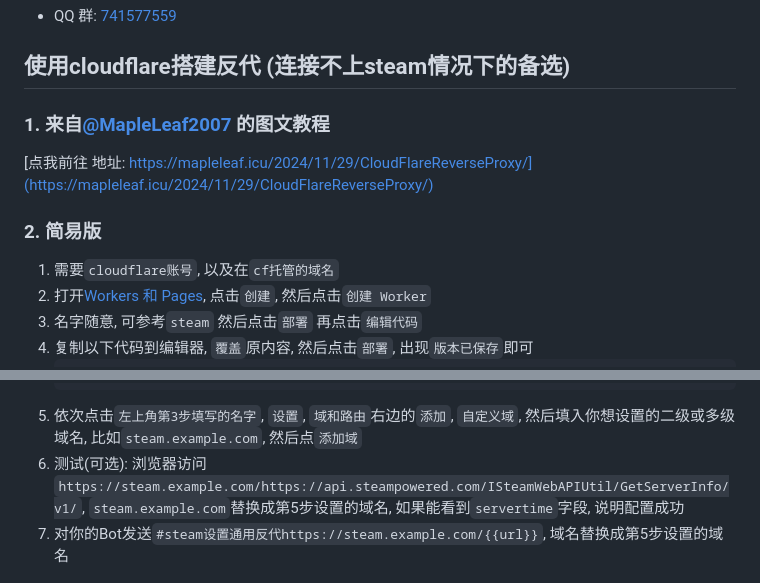
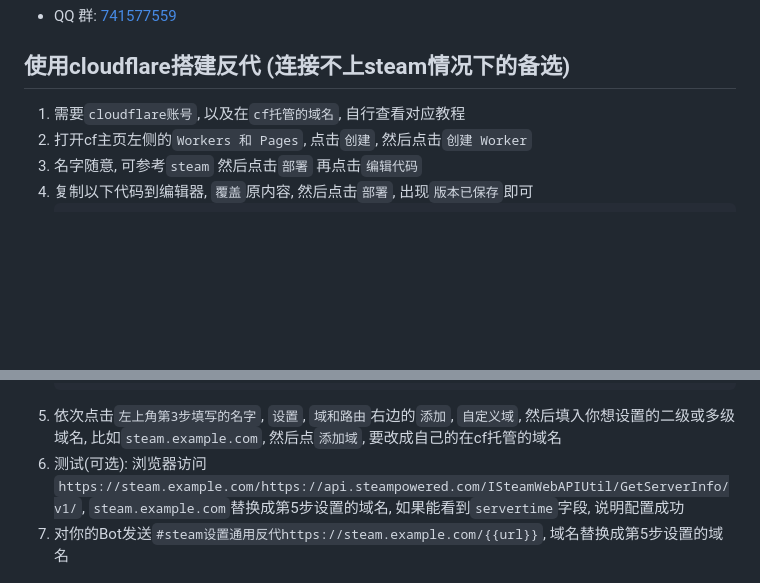
Before and after one commit to XasYer/steam-plugin, a Markdown page: README.md, 2 parts joined by grey strips. Rendered like a GitHub page; blank space fills up the shorter version.

Commit message:
docs: 修改反代教程

````diff
--- a/README.md
+++ b/README.md
@@ -83,14 +83,8 @@ pnpm install --filter=steam-plugin
 
 ## 使用cloudflare搭建反代 (连接不上steam情况下的备选)
 
-### 1. 来自[@MapleLeaf2007](https://github.com/MapleLeaf2007) 的图文教程
-
-[点我前往 地址: https://mapleleaf.icu/2024/11/29/CloudFlareReverseProxy/](https://mapleleaf.icu/2024/11/29/CloudFlareReverseProxy/)
-
-### 2. 简易版
-
-1. 需要`cloudflare账号`, 以及在`cf托管的域名`
-2. 打开[Workers 和 Pages](https://dash.cloudflare.com/1e36e2833bb5f40af76d604e0894cb93/workers-and-pages), 点击`创建`, 然后点击`创建 Worker`
+1. 需要`cloudflare账号`, 以及在`cf托管的域名`, 自行查看对应教程
+2. 打开cf主页左侧的`Workers 和 Pages`, 点击`创建`, 然后点击`创建 Worker`
 3. 名字随意, 可参考`steam` 然后点击`部署` 再点击`编辑代码`
 4. 复制以下代码到编辑器, `覆盖`原内容, 然后点击`部署`, 出现`版本已保存`即可
    ```js
@@ -109,7 +103,7 @@ pnpm install --filter=steam-plugin
      },
    };
    ```
-5. 依次点击`左上角第3步填写的名字`, `设置`, `域和路由`右边的`添加`, `自定义域`, 然后填入你想设置的二级或多级域名, 比如`steam.example.com`, 然后点`添加域`
+5. 依次点击`左上角第3步填写的名字`, `设置`, `域和路由`右边的`添加`, `自定义域`, 然后填入你想设置的二级或多级域名, 比如`steam.example.com`, 然后点`添加域`, 要改成自己的在cf托管的域名
 6. 测试(可选): 浏览器访问`https://steam.example.com/https://api.steampowered.com/ISteamWebAPIUtil/GetServerInfo/v1/`, `steam.example.com`替换成第5步设置的域名, 如果能看到`servertime`字段, 说明配置成功
 7. 对你的Bot发送`#steam设置通用反代https://steam.example.com/{{url}}`, 域名替换成第5步设置的域名
 
````
